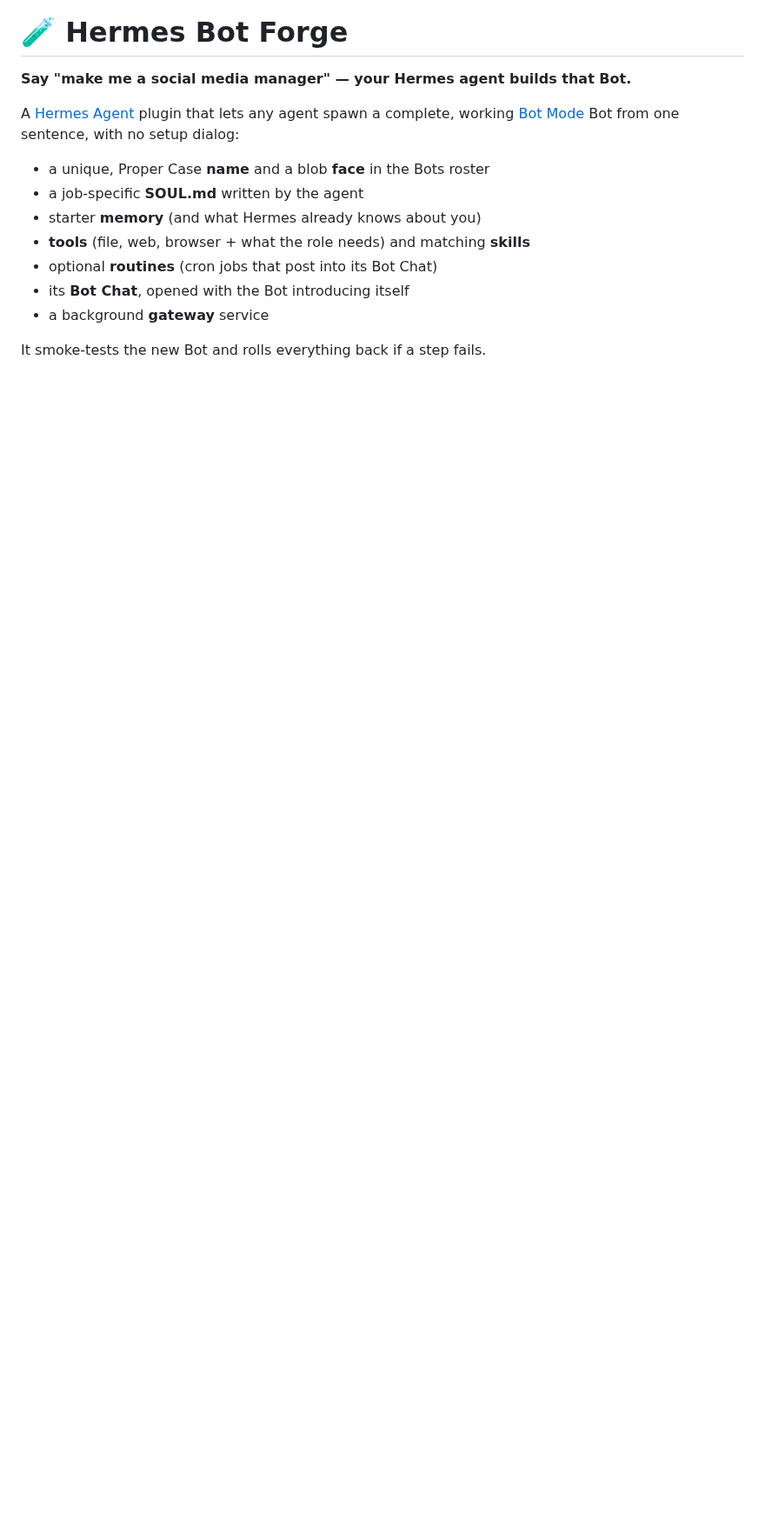
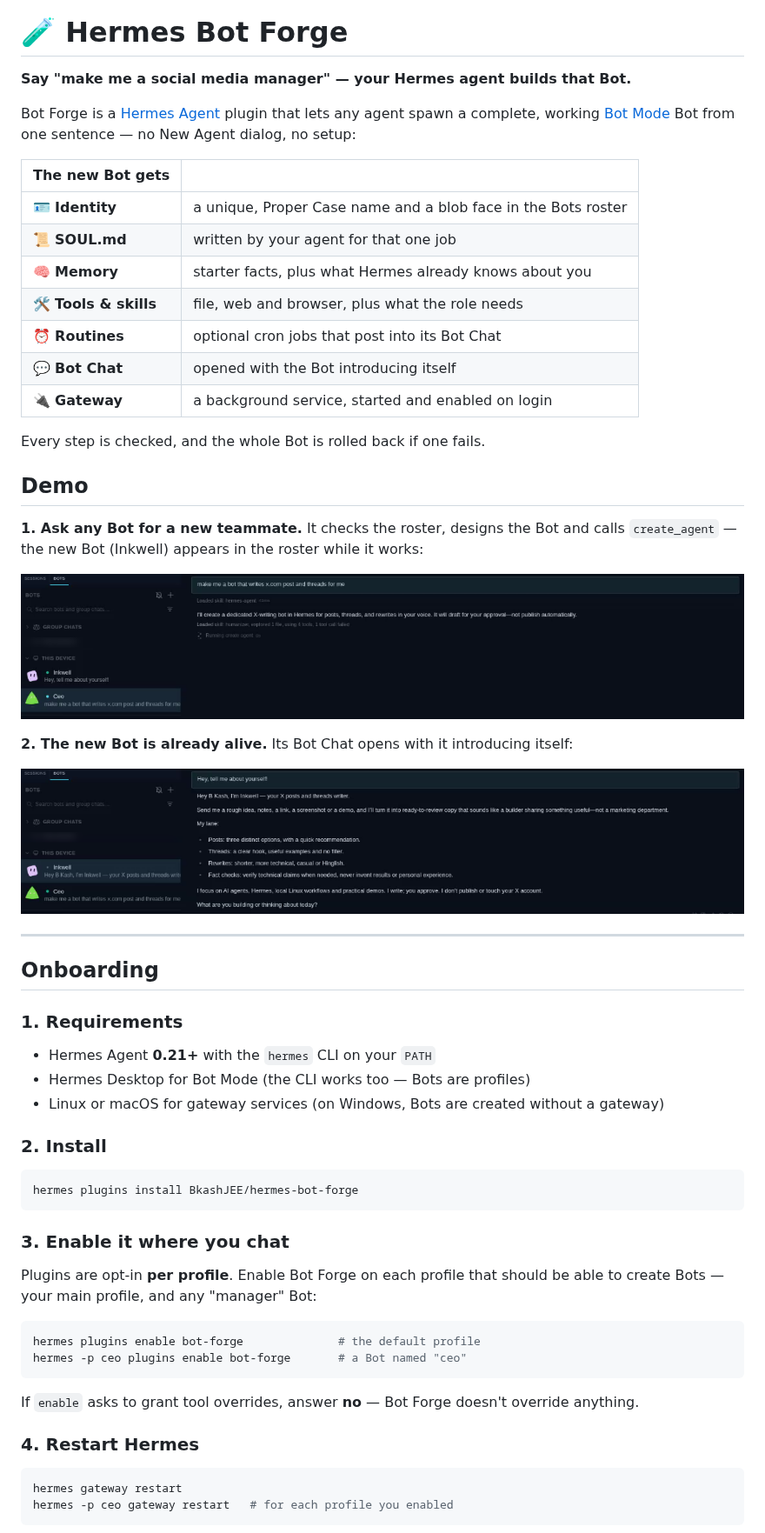
Before and after one commit to BkashJEE/hermes-bot-forge, a Markdown page: README.md, the part around one of its changes. Shown at 87% size. Drawn GitHub-style; pictures changed too: docs/demo-create.png (added), docs/demo-intro.png (added); blank space fills up the shorter version.

Commit message:
Add banner, demo screenshots, onboarding README; ignore deleted profiles when checking names

````diff
--- a/README.md
+++ b/README.md
@@ -2,14 +6,61 @@
 
 **Say "make me a social media manager" — your Hermes agent builds that Bot.**
 
-A [Hermes Agent](https://github.com/NousResearch/hermes-agent) plugin that lets any agent spawn a complete, working [Bot Mode](https://hermes-agent.nousresearch.com/docs/user-guide/bot-mode) Bot from one sentence, with no setup dialog:
+Bot Forge is a [Hermes Agent](https://github.com/NousResearch/hermes-agent) plugin that lets any agent spawn a complete, working [Bot Mode](https://hermes-agent.nousresearch.com/docs/user-guide/bot-mode) Bot from one sentence — no New Agent dialog, no setup:
 
-- a unique, Proper Case **name** and a blob **face** in the Bots roster
-- a job-specific **SOUL.md** written by the agent
-- starter **memory** (and what Hermes already knows about you)
-- **tools** (file, web, browser + what the role needs) and matching **skills**
-- optional **routines** (cron jobs that post into its Bot Chat)
-- its **Bot Chat**, opened with the Bot introducing itself
-- a background **gateway** service
+| The new Bot gets | |
+|---|---|
+| 🪪 **Identity** | a unique, Proper Case name and a blob face in the Bots roster |
+| 📜 **SOUL.md** | written by your agent for that one job |
+| 🧠 **Memory** | starter facts, plus what Hermes already knows about you |
+| 🛠️ **Tools & skills** | file, web and browser, plus what the role needs |
+| ⏰ **Routines** | optional cron jobs that post into its Bot Chat |
+| 💬 **Bot Chat** | opened with the Bot introducing itself |
+| 🔌 **Gateway** | a background service, started and enabled on login |
 
-It smoke-tests the new Bot and rolls everything back if a step fails.
+Every step is checked, and the whole Bot is rolled back if one fails.
+
+## Demo
+
+**1. Ask any Bot for a new teammate.** It checks the roster, designs the Bot and calls `create_agent` — the new Bot (Inkwell) appears in the roster while it works:
+
+![A CEO Bot receives "make me a bot that writes x.com posts and threads"; Inkwell appears in the Bots roster](docs/demo-create.png)
+
+**2. The new Bot is already alive.** Its Bot Chat opens with it introducing itself:
+
+![Inkwell's Bot Chat: "I'm Inkwell — your X posts and threads writer"](docs/demo-intro.png)
+
+---
+
+## Onboarding
+
+### 1. Requirements
+
+- Hermes Agent **0.21+** with the `hermes` CLI on your `PATH`
+- Hermes Desktop for Bot Mode (the CLI works too — Bots are profiles)
+- Linux or macOS for gateway services (on Windows, Bots are created without a gateway)
+
+### 2. Install
+
+```bash
+hermes plugins install BkashJEE/hermes-bot-forge
+```
+
+### 3. Enable it where you chat
+
+Plugins are opt-in **per profile**. Enable Bot Forge on each profile that should be able to create Bots — your main profile, and any "manager" Bot:
+
+```bash
+hermes plugins enable bot-forge              # the default profile
+hermes -p ceo plugins enable bot-forge       # a Bot named "ceo"
+```
+
+If `enable` asks to grant tool overrides, answer **no** — Bot Forge doesn't override anything.
+
+### 4. Restart Hermes
+
+```bash
+hermes gateway restart
+hermes -p ceo gateway restart   # for each profile you enabled
+```
+
````
Also changed, not shown: other parts of README.md (+111 -50 lines), docs/banner.png (added), 2 other files.
